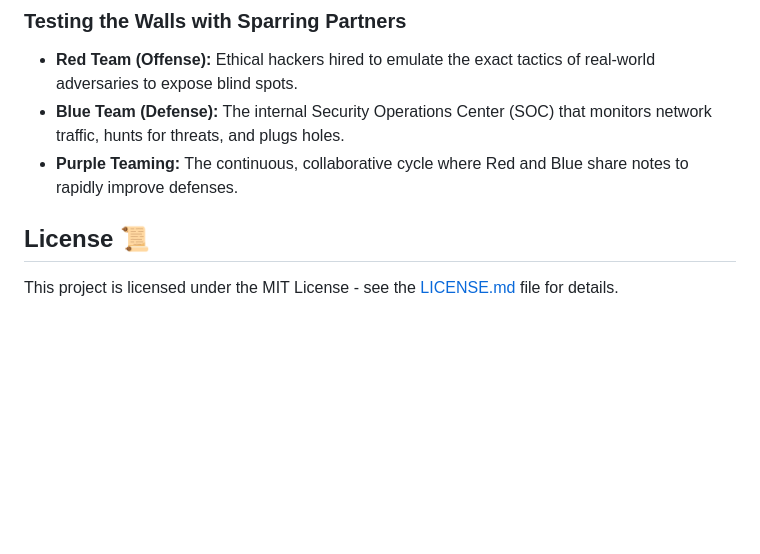
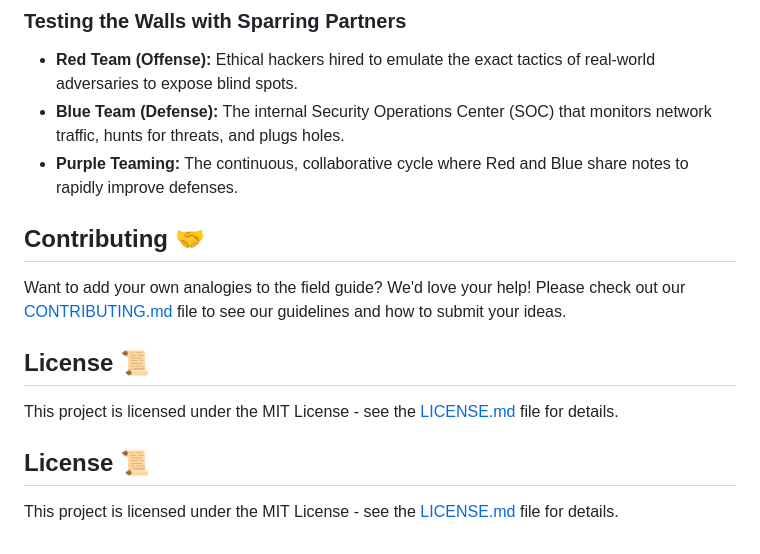
Before and after one commit to mbastida43/cybersecuritydesmistified, a Markdown page: README.md, the part around the change. Drawn GitHub-style; blank space fills up the shorter version.

Commit message:
Add contributing section to README
Added a contributing section to encourage community contributions.

```diff
--- a/README.md
+++ b/README.md
@@ -52,7 +52,14 @@ Cyber attacks follow a predictable sequence:
 * **Blue Team (Defense):** The internal Security Operations Center (SOC) that monitors network traffic, hunts for threats, and plugs holes.
 * **Purple Teaming:** The continuous, collaborative cycle where Red and Blue share notes to rapidly improve defenses.
 
+## Contributing 🤝
+
+Want to add your own analogies to the field guide? We'd love your help! Please check out our [CONTRIBUTING.md](CONTRIBUTING.md) file to see our guidelines and how to submit your ideas.
 
 ## License 📜
 
 This project is licensed under the MIT License - see the [LICENSE.md](LICENSE.md) file for details.
+
+## License 📜
+
+This project is licensed under the MIT License - see the [LICENSE.md](LICENSE.md) file for details.
```
